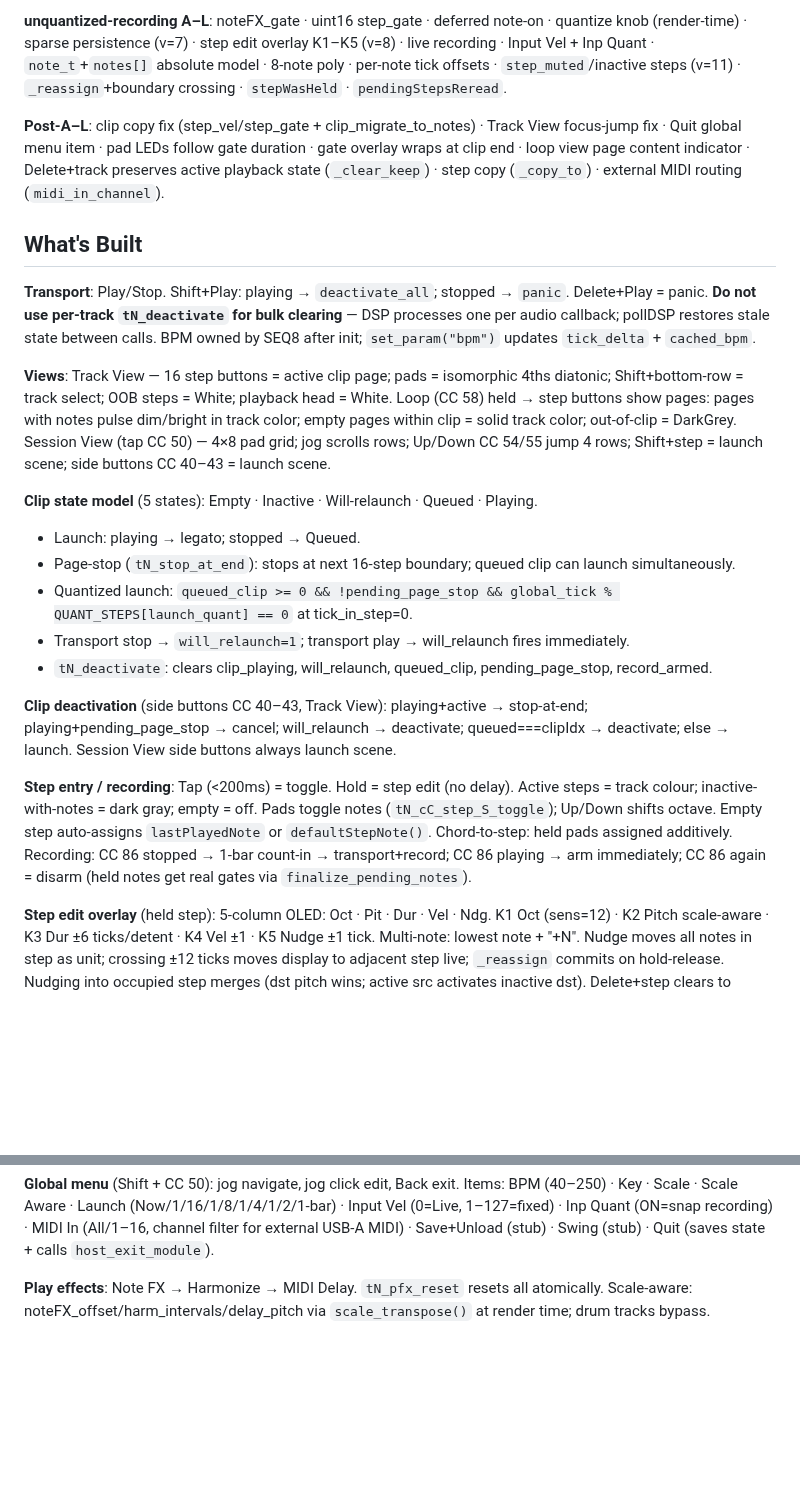
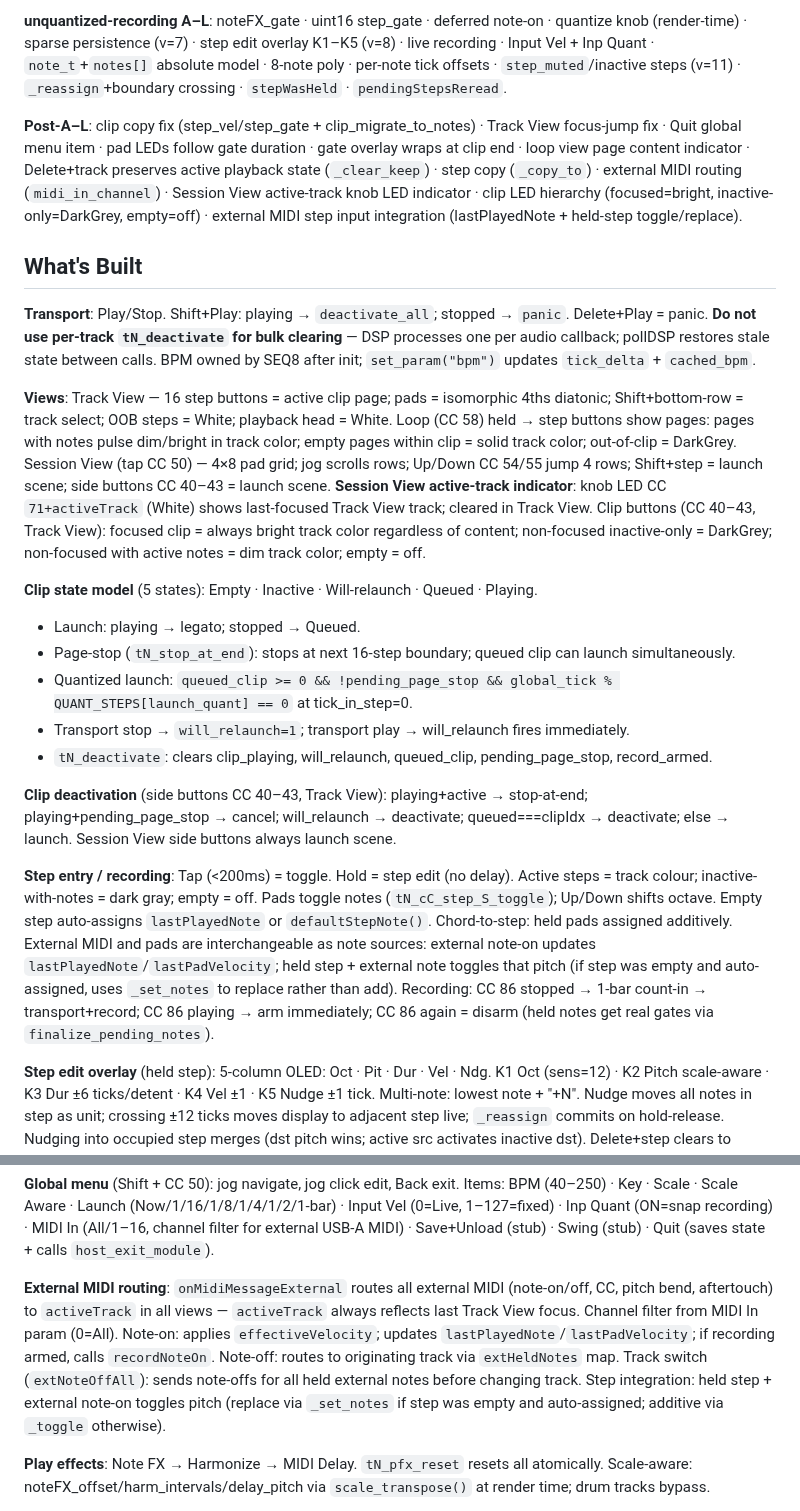
Before and after one commit to legsmechanical/schwung-davebox, a Markdown page: CLAUDE.md, 2 parts joined by grey strips. GitHub-like rendering; blank space fills up the shorter version.

Commit message:
CLAUDE.md: document external MIDI, clip LEDs, Session View track indicator
Co-Authored-By: Claude Sonnet 4.6 <noreply@anthropic.com>

```diff
--- a/CLAUDE.md
+++ b/CLAUDE.md
@@ -22,13 +22,13 @@ Phases 0–4 complete: scaffold → single track → 4-track → NoteTwist/play
 
 **unquantized-recording A–L**: noteFX_gate · uint16 step_gate · deferred note-on · quantize knob (render-time) · sparse persistence (v=7) · step edit overlay K1–K5 (v=8) · live recording · Input Vel + Inp Quant · `note_t`+`notes[]` absolute model · 8-note poly · per-note tick offsets · `step_muted`/inactive steps (v=11) · `_reassign`+boundary crossing · `stepWasHeld` · `pendingStepsReread`.
 
-**Post-A–L**: clip copy fix (step_vel/step_gate + clip_migrate_to_notes) · Track View focus-jump fix · Quit global menu item · pad LEDs follow gate duration · gate overlay wraps at clip end · loop view page content indicator · Delete+track preserves active playback state (`_clear_keep`) · step copy (`_copy_to`) · external MIDI routing (`midi_in_channel`).
+**Post-A–L**: clip copy fix (step_vel/step_gate + clip_migrate_to_notes) · Track View focus-jump fix · Quit global menu item · pad LEDs follow gate duration · gate overlay wraps at clip end · loop view page content indicator · Delete+track preserves active playback state (`_clear_keep`) · step copy (`_copy_to`) · external MIDI routing (`midi_in_channel`) · Session View active-track knob LED indicator · clip LED hierarchy (focused=bright, inactive-only=DarkGrey, empty=off) · external MIDI step input integration (lastPlayedNote + held-step toggle/replace).
 
 ## What's Built
 
 **Transport**: Play/Stop. Shift+Play: playing → `deactivate_all`; stopped → `panic`. Delete+Play = panic. **Do not use per-track `tN_deactivate` for bulk clearing** — DSP processes one per audio callback; pollDSP restores stale state between calls. BPM owned by SEQ8 after init; `set_param("bpm")` updates `tick_delta` + `cached_bpm`.
 
-**Views**: Track View — 16 step buttons = active clip page; pads = isomorphic 4ths diatonic; Shift+bottom-row = track select; OOB steps = White; playback head = White. Loop (CC 58) held → step buttons show pages: pages with notes pulse dim/bright in track color; empty pages within clip = solid track color; out-of-clip = DarkGrey. Session View (tap CC 50) — 4×8 pad grid; jog scrolls rows; Up/Down CC 54/55 jump 4 rows; Shift+step = launch scene; side buttons CC 40–43 = launch scene.
+**Views**: Track View — 16 step buttons = active clip page; pads = isomorphic 4ths diatonic; Shift+bottom-row = track select; OOB steps = White; playback head = White. Loop (CC 58) held → step buttons show pages: pages with notes pulse dim/bright in track color; empty pages within clip = solid track color; out-of-clip = DarkGrey. Session View (tap CC 50) — 4×8 pad grid; jog scrolls rows; Up/Down CC 54/55 jump 4 rows; Shift+step = launch scene; side buttons CC 40–43 = launch scene. **Session View active-track indicator**: knob LED CC `71+activeTrack` (White) shows last-focused Track View track; cleared in Track View. Clip buttons (CC 40–43, Track View): focused clip = always bright track color regardless of content; non-focused inactive-only = DarkGrey; non-focused with active notes = dim track color; empty = off.
 
 **Clip state model** (5 states): Empty · Inactive · Will-relaunch · Queued · Playing.
 - Launch: playing → legato; stopped → Queued.
@@ -39,7 +39,7 @@ Phases 0–4 complete: scaffold → single track → 4-track → NoteTwist/play
 
 **Clip deactivation** (side buttons CC 40–43, Track View): playing+active → stop-at-end; playing+pending_page_stop → cancel; will_relaunch → deactivate; queued===clipIdx → deactivate; else → launch. Session View side buttons always launch scene.
 
-**Step entry / recording**: Tap (<200ms) = toggle. Hold = step edit (no delay). Active steps = track colour; inactive-with-notes = dark gray; empty = off. Pads toggle notes (`tN_cC_step_S_toggle`); Up/Down shifts octave. Empty step auto-assigns `lastPlayedNote` or `defaultStepNote()`. Chord-to-step: held pads assigned additively. Recording: CC 86 stopped → 1-bar count-in → transport+record; CC 86 playing → arm immediately; CC 86 again = disarm (held notes get real gates via `finalize_pending_notes`).
+**Step entry / recording**: Tap (<200ms) = toggle. Hold = step edit (no delay). Active steps = track colour; inactive-with-notes = dark gray; empty = off. Pads toggle notes (`tN_cC_step_S_toggle`); Up/Down shifts octave. Empty step auto-assigns `lastPlayedNote` or `defaultStepNote()`. Chord-to-step: held pads assigned additively. External MIDI and pads are interchangeable as note sources: external note-on updates `lastPlayedNote`/`lastPadVelocity`; held step + external note toggles that pitch (if step was empty and auto-assigned, uses `_set_notes` to replace rather than add). Recording: CC 86 stopped → 1-bar count-in → transport+record; CC 86 playing → arm immediately; CC 86 again = disarm (held notes get real gates via `finalize_pending_notes`).
 
 **Step edit overlay** (held step): 5-column OLED: Oct · Pit · Dur · Vel · Ndg. K1 Oct (sens=12) · K2 Pitch scale-aware · K3 Dur ±6 ticks/detent · K4 Vel ±1 · K5 Nudge ±1 tick. Multi-note: lowest note + "+N". Nudge moves all notes in step as unit; crossing ±12 ticks moves display to adjacent step live; `_reassign` commits on hold-release. Nudging into occupied step merges (dst pitch wins; active src activates inactive dst). Delete+step clears to defaults. K3 (Dur) touch: step LEDs visualize gate length (White = full steps covered, DarkGrey = partial tick remainder); wraps at clip end.
 
@@ -52,6 +52,8 @@ Phases 0–4 complete: scaffold → single track → 4-track → NoteTwist/play
 **Beat Stretch** (TIMING K1, sens=16, lock): CW doubles, CCW halves. Compress blocked on collision → "COMPRESS LIMIT" ~1.5s. Atomic dry-run. tick_offset + gate scaled ×2/÷2 (clamped ±23). Compress: active steps first, then inactive-with-notes second pass (placed in empty slots, stay inactive). **Clock Shift** (TIMING K2, sens=8): rotates steps CW/CCW. **Quantize** (TIMING K3): render-time `effective_tick_offset = raw * (100-q) / 100`.
 
 **Global menu** (Shift + CC 50): jog navigate, jog click edit, Back exit. Items: BPM (40–250) · Key · Scale · Scale Aware · Launch (Now/1/16/1/8/1/4/1/2/1-bar) · Input Vel (0=Live, 1–127=fixed) · Inp Quant (ON=snap recording) · MIDI In (All/1–16, channel filter for external USB-A MIDI) · Save+Unload (stub) · Swing (stub) · Quit (saves state + calls `host_exit_module`).
+
+**External MIDI routing**: `onMidiMessageExternal` routes all external MIDI (note-on/off, CC, pitch bend, aftertouch) to `activeTrack` in all views — `activeTrack` always reflects last Track View focus. Channel filter from MIDI In param (0=All). Note-on: applies `effectiveVelocity`; updates `lastPlayedNote`/`lastPadVelocity`; if recording armed, calls `recordNoteOn`. Note-off: routes to originating track via `extHeldNotes` map. Track switch (`extNoteOffAll`): sends note-offs for all held external notes before changing track. Step integration: held step + external note-on toggles pitch (replace via `_set_notes` if step was empty and auto-assigned; additive via `_toggle` otherwise).
 
 **Play effects**: Note FX → Harmonize → MIDI Delay. `tN_pfx_reset` resets all atomically. Scale-aware: noteFX_offset/harm_intervals/delay_pitch via `scale_transpose()` at render time; drum tracks bypass.
 
```
